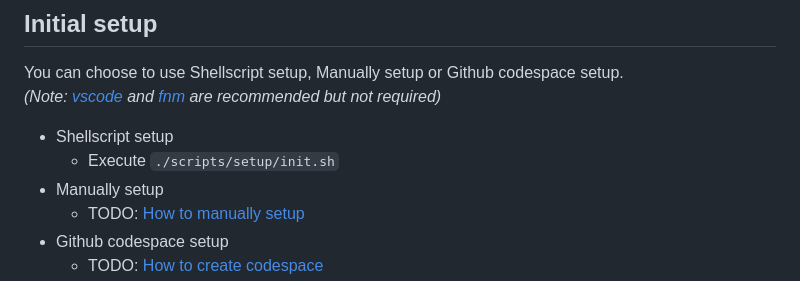
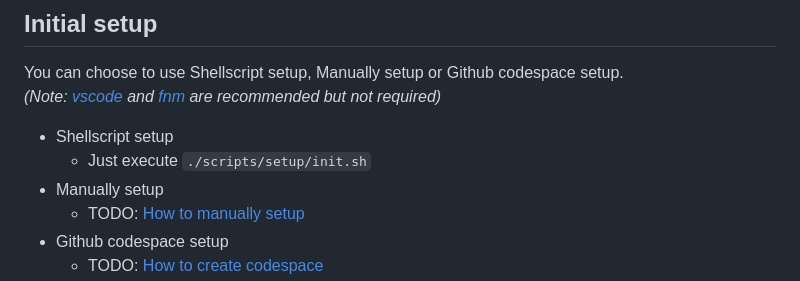
Before and after one commit to ochairo/vanillante, a Markdown page: README.md, the part around the change. GitHub-like rendering.

```diff
--- a/README.md
+++ b/README.md
@@ -75,7 +75,7 @@ You can choose to use Shellscript setup, Manually setup or Github codespace setu
 _(Note: [vscode](https://github.com/microsoft/vscode) and [fnm](https://github.com/Schniz/fnm?tab=readme-ov-file#readme) are recommended but not required)_
 
 - Shellscript setup
-  - Execute `./scripts/setup/init.sh`
+  - Just execute `./scripts/setup/init.sh`
 - Manually setup
   - TODO: [How to manually setup](https://github.com/ochairo/vanillatte-clean/tree/development?tab=readme-ov-file#vanillatte-clean)
 - Github codespace setup
```
